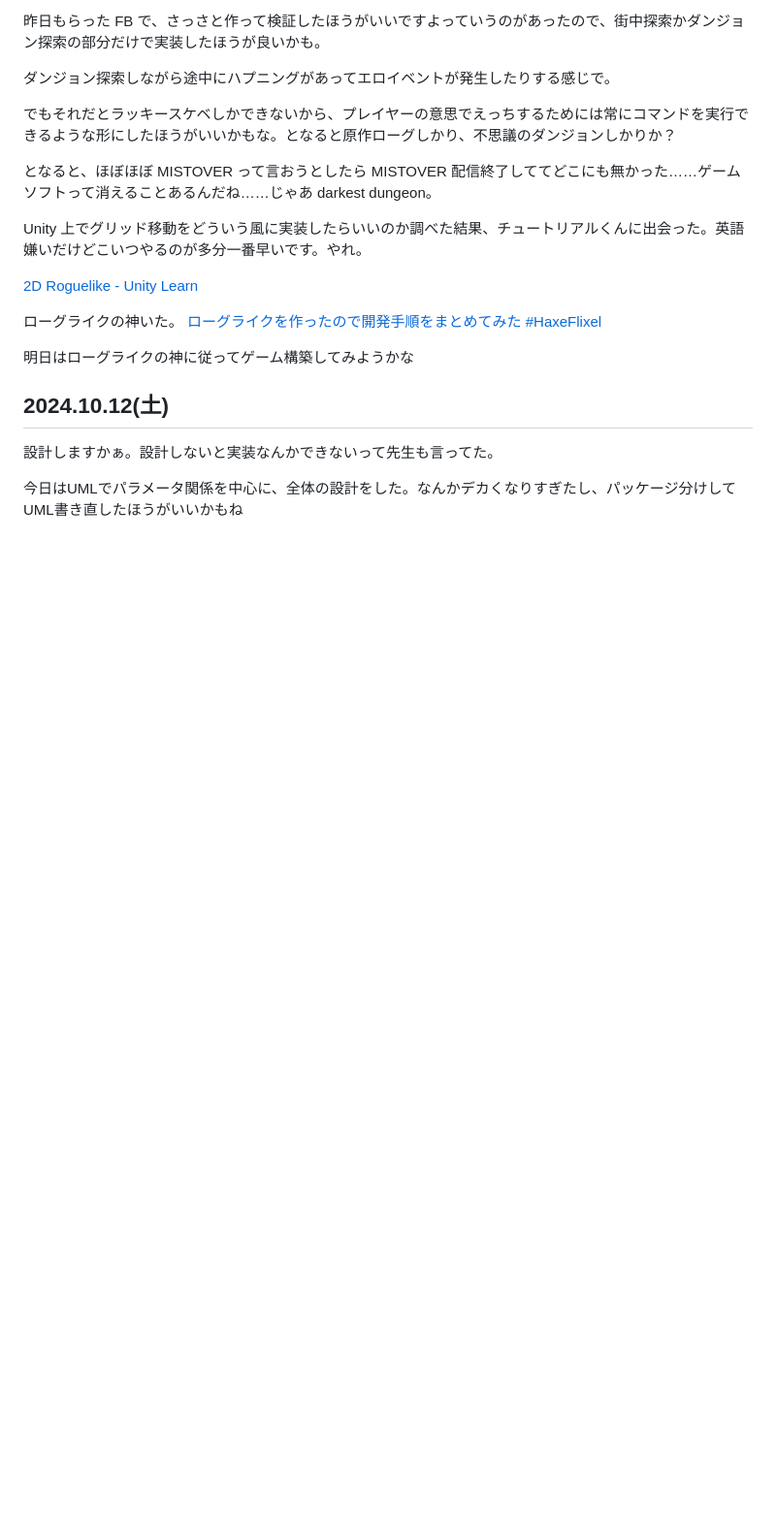
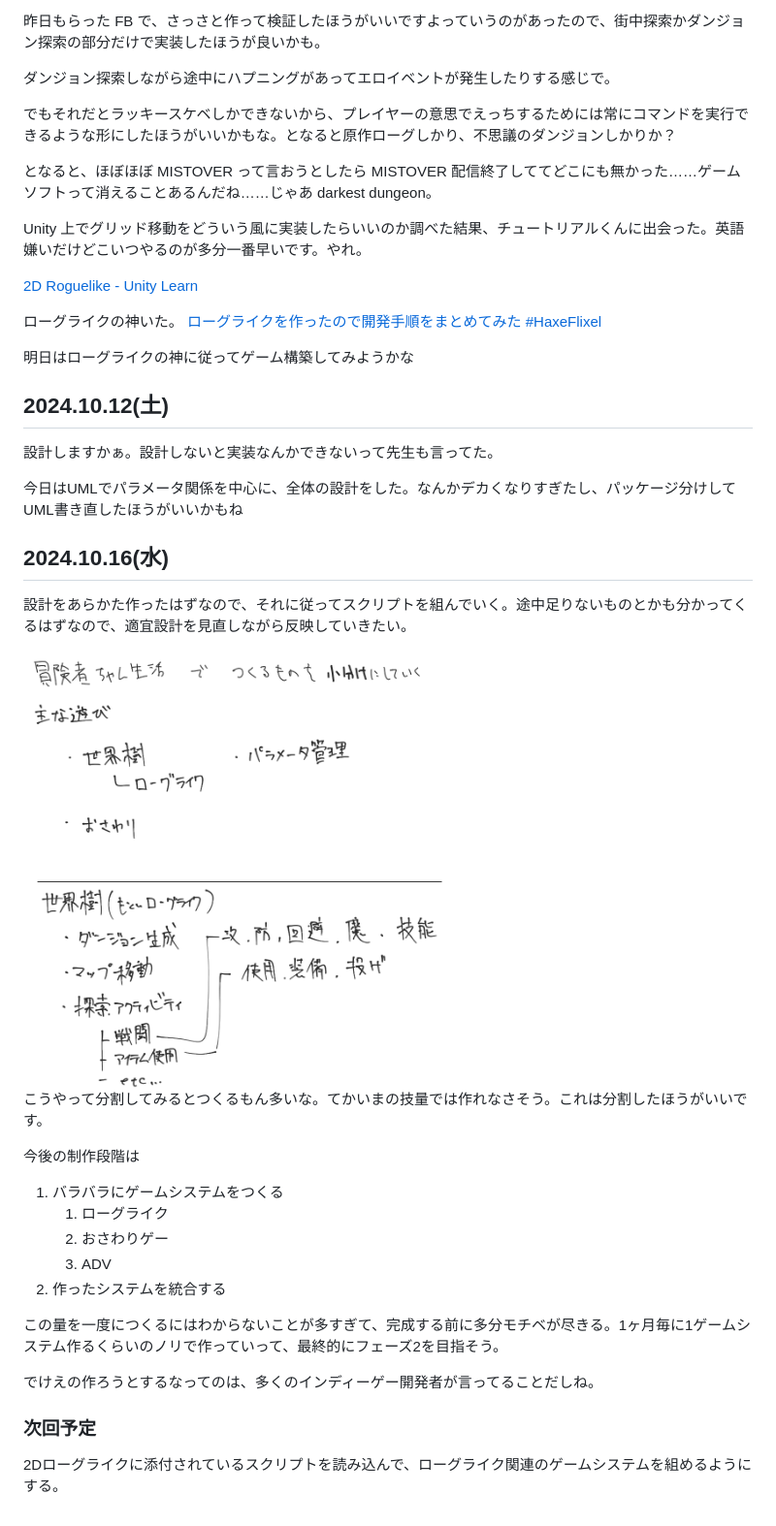
Before and after one commit to Yocchi3191/bokensya-chan, a Markdown page: Documents/tasklog.md, the part around the change. Shown at 97% size. GitHub-like rendering; pictures changed too: Documents/Images/20241016_bokensha-chan_bunkatsu.png (added); blank space fills up the shorter version.

```diff
--- a/Documents/tasklog.md
+++ b/Documents/tasklog.md
@@ -36,3 +36,24 @@ Unity 上でグリッド移動をどういう風に実装したらいいのか
 設計しますかぁ。設計しないと実装なんかできないって先生も言ってた。
 
 今日はUMLでパラメータ関係を中心に、全体の設計をした。なんかデカくなりすぎたし、パッケージ分けしてUML書き直したほうがいいかもね
+
+## 2024.10.16(水)
+設計をあらかた作ったはずなので、それに従ってスクリプトを組んでいく。途中足りないものとかも分かってくるはずなので、適宜設計を見直しながら反映していきたい。
+
+<img src="Images/20241016_bokensha-chan_bunkatsu.png" width="60%">
+
+こうやって分割してみるとつくるもん多いな。てかいまの技量では作れなさそう。これは分割したほうがいいです。
+
+今後の制作段階は
+1. バラバラにゲームシステムをつくる
+	1. ローグライク
+	2. おさわりゲー
+	3. ADV
+2. 作ったシステムを統合する
+
+この量を一度につくるにはわからないことが多すぎて、完成する前に多分モチベが尽きる。1ヶ月毎に1ゲームシステム作るくらいのノリで作っていって、最終的にフェーズ2を目指そう。
+
+でけえの作ろうとするなってのは、多くのインディーゲー開発者が言ってることだしね。
+
+### 次回予定
+2Dローグライクに添付されているスクリプトを読み込んで、ローグライク関連のゲームシステムを組めるようにする。
```
Also changed, not shown: 19 other files.
